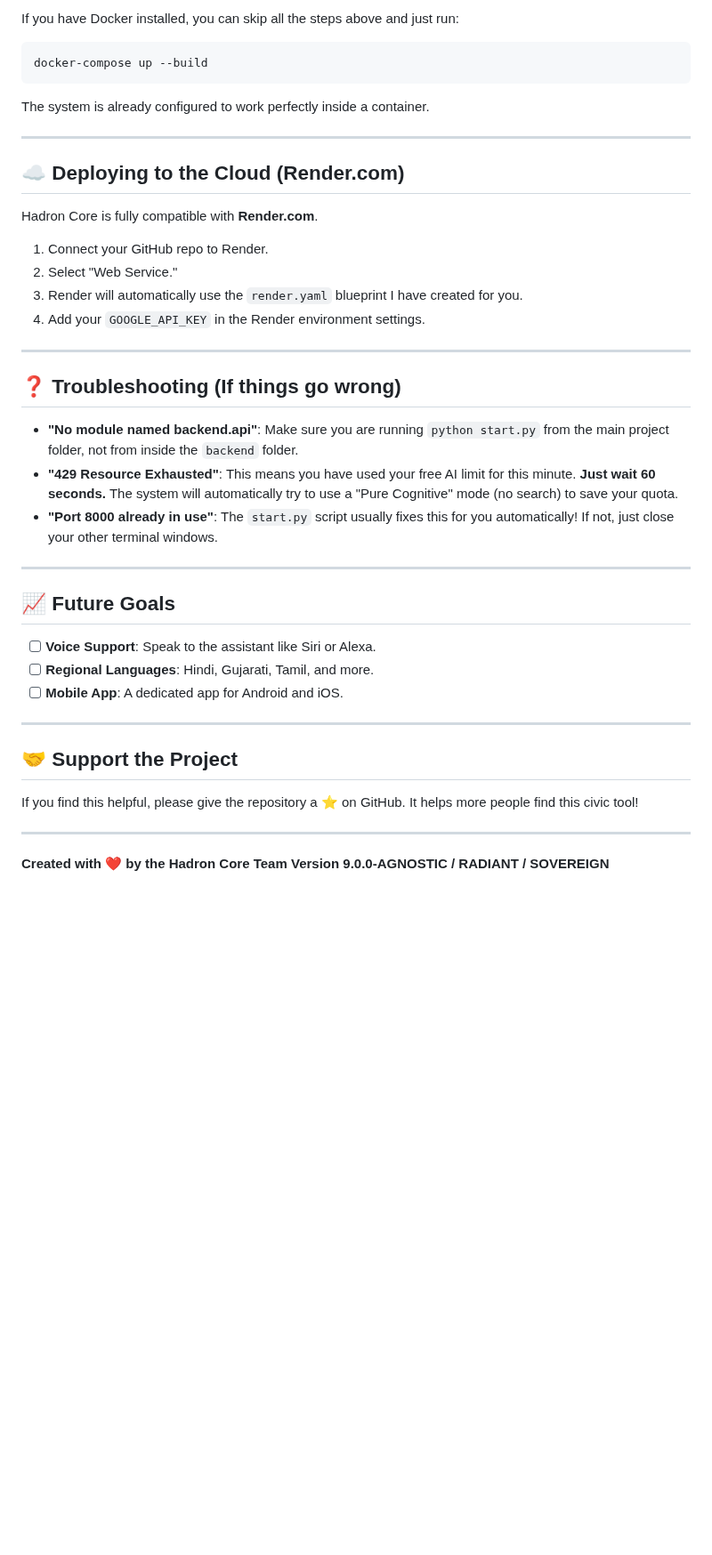
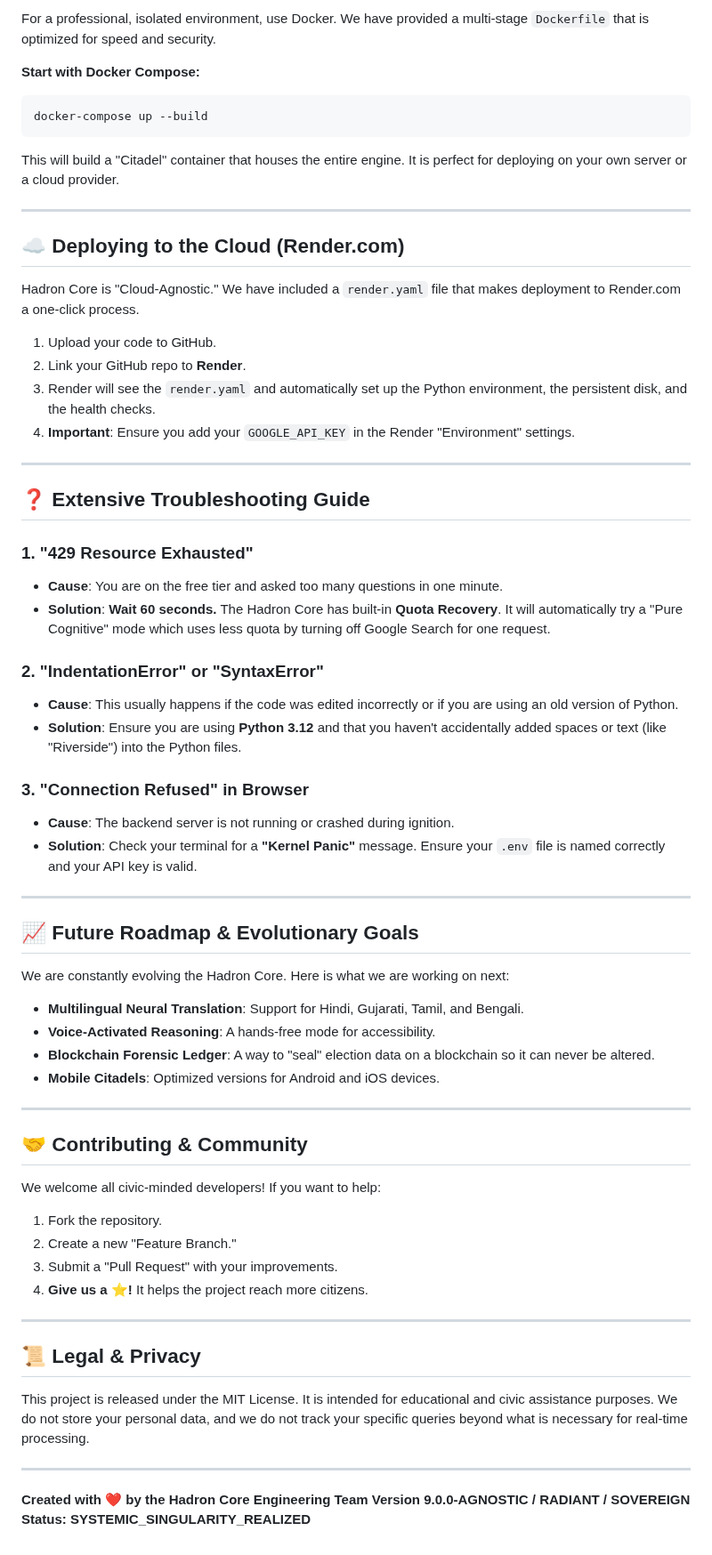
Before and after one commit to darshit-lagdhir/election-process-assistant, a Markdown page: README.md, the part around one of its changes. Shown at 89% size. Drawn GitHub-style; blank space fills up the shorter version.

````diff
--- a/README.md
+++ b/README.md
@@ -86,41 +108,64 @@ Go to your browser (Chrome or Edge) and type:
 
-If you have Docker installed, you can skip all the steps above and just run:
+For a professional, isolated environment, use Docker. We have provided a multi-stage `Dockerfile` that is optimized for speed and security.
+
+**Start with Docker Compose:**
 ```bash
 docker-compose up --build
 ```
-The system is already configured to work perfectly inside a container.
+This will build a "Citadel" container that houses the entire engine. It is perfect for deploying on your own server or a cloud provider.
 
 ---
 
 ## ☁️ Deploying to the Cloud (Render.com)
 
-Hadron Core is fully compatible with **Render.com**.
-1.  Connect your GitHub repo to Render.
-2.  Select "Web Service."
-3.  Render will automatically use the `render.yaml` blueprint I have created for you.
-4.  Add your `GOOGLE_API_KEY` in the Render environment settings.
+Hadron Core is "Cloud-Agnostic." We have included a `render.yaml` file that makes deployment to Render.com a one-click process.
+
+1.  Upload your code to GitHub.
+2.  Link your GitHub repo to **Render**.
+3.  Render will see the `render.yaml` and automatically set up the Python environment, the persistent disk, and the health checks.
+4.  **Important**: Ensure you add your `GOOGLE_API_KEY` in the Render "Environment" settings.
 
 ---
 
-## ❓ Troubleshooting (If things go wrong)
+## ❓ Extensive Troubleshooting Guide
 
-*   **"No module named backend.api"**: Make sure you are running `python start.py` from the main project folder, not from inside the `backend` folder.
-*   **"429 Resource Exhausted"**: This means you have used your free AI limit for this minute. **Just wait 60 seconds.** The system will automatically try to use a "Pure Cognitive" mode (no search) to save your quota.
-*   **"Port 8000 already in use"**: The `start.py` script usually fixes this for you automatically! If not, just close your other terminal windows.
+### **1. "429 Resource Exhausted"**
+*   **Cause**: You are on the free tier and asked too many questions in one minute.
+*   **Solution**: **Wait 60 seconds.** The Hadron Core has built-in **Quota Recovery**. It will automatically try a "Pure Cognitive" mode which uses less quota by turning off Google Search for one request.
+
+### **2. "IndentationError" or "SyntaxError"**
+*   **Cause**: This usually happens if the code was edited incorrectly or if you are using an old version of Python.
+*   **Solution**: Ensure you are using **Python 3.12** and that you haven't accidentally added spaces or text (like "Riverside") into the Python files.
+
+### **3. "Connection Refused" in Browser**
+*   **Cause**: The backend server is not running or crashed during ignition.
+*   **Solution**: Check your terminal for a **"Kernel Panic"** message. Ensure your `.env` file is named correctly and your API key is valid.
 
 ---
 
-## 📈 Future Goals
+## 📈 Future Roadmap & Evolutionary Goals
 
-*   [ ] **Voice Support**: Speak to the assistant like Siri or Alexa.
-*   [ ] **Regional Languages**: Hindi, Gujarati, Tamil, and more.
-*   [ ] **Mobile App**: A dedicated app for Android and iOS.
+We are constantly evolving the Hadron Core. Here is what we are working on next:
+*   **Multilingual Neural Translation**: Support for Hindi, Gujarati, Tamil, and Bengali.
+*   **Voice-Activated Reasoning**: A hands-free mode for accessibility.
+*   **Blockchain Forensic Ledger**: A way to "seal" election data on a blockchain so it can never be altered.
+*   **Mobile Citadels**: Optimized versions for Android and iOS devices.
 
 ---
 
-## 🤝 Support the Project
-If you find this helpful, please give the repository a ⭐️ on GitHub. It helps more people find this civic tool!
+## 🤝 Contributing & Community
+We welcome all civic-minded developers! If you want to help:
+1.  Fork the repository.
+2.  Create a new "Feature Branch."
+3.  Submit a "Pull Request" with your improvements.
+4.  **Give us a ⭐️!** It helps the project reach more citizens.
 
 ---
-**Created with ❤️ by the Hadron Core Team**
+
+## 📜 Legal & Privacy
+This project is released under the MIT License. It is intended for educational and civic assistance purposes. We do not store your personal data, and we do not track your specific queries beyond what is necessary for real-time processing.
+
+---
+**Created with ❤️ by the Hadron Core Engineering Team**
 **Version 9.0.0-AGNOSTIC / RADIANT / SOVEREIGN**
+**Status: SYSTEMIC_SINGULARITY_REALIZED**
````
Also changed, not shown: other parts of README.md (+73 -51 lines).
